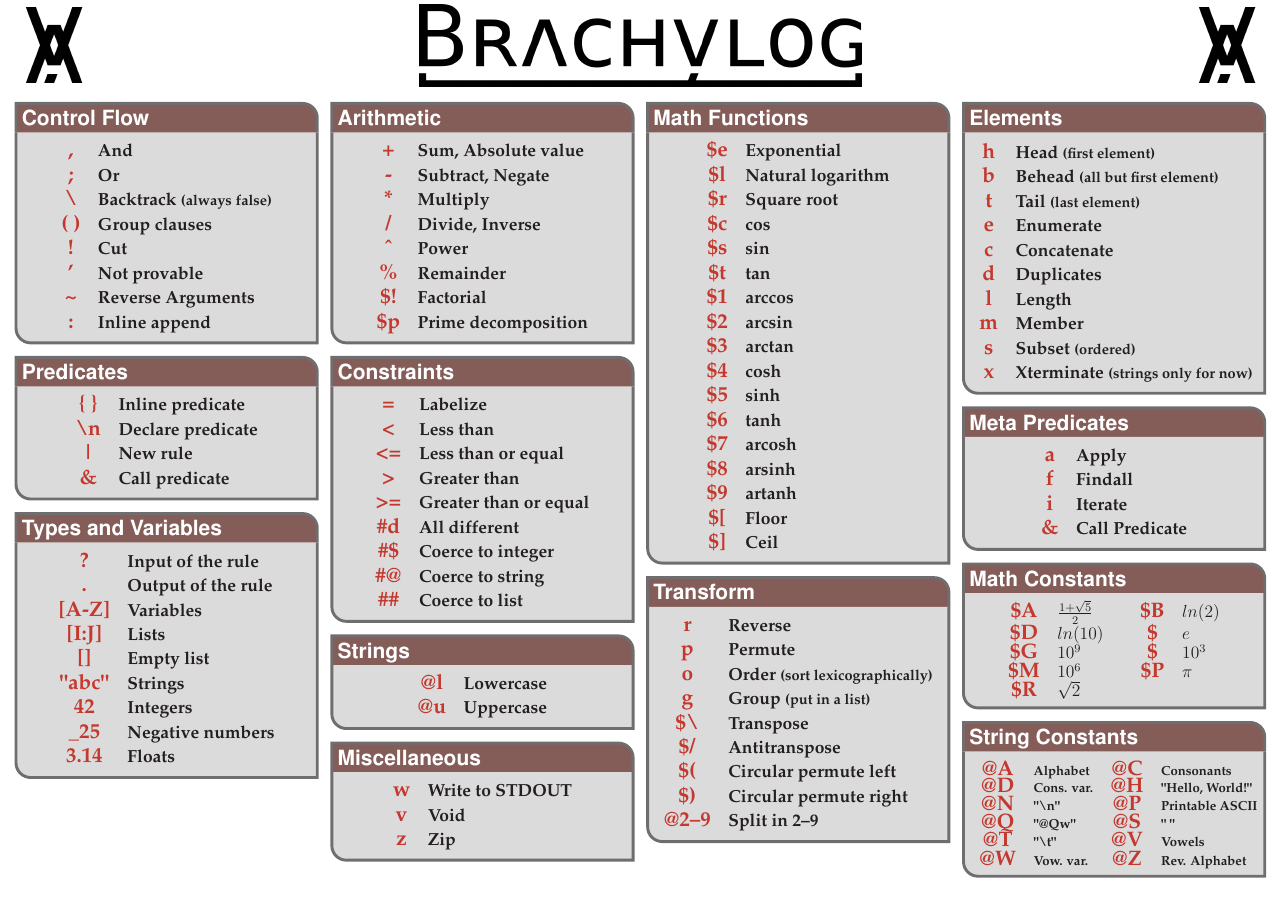
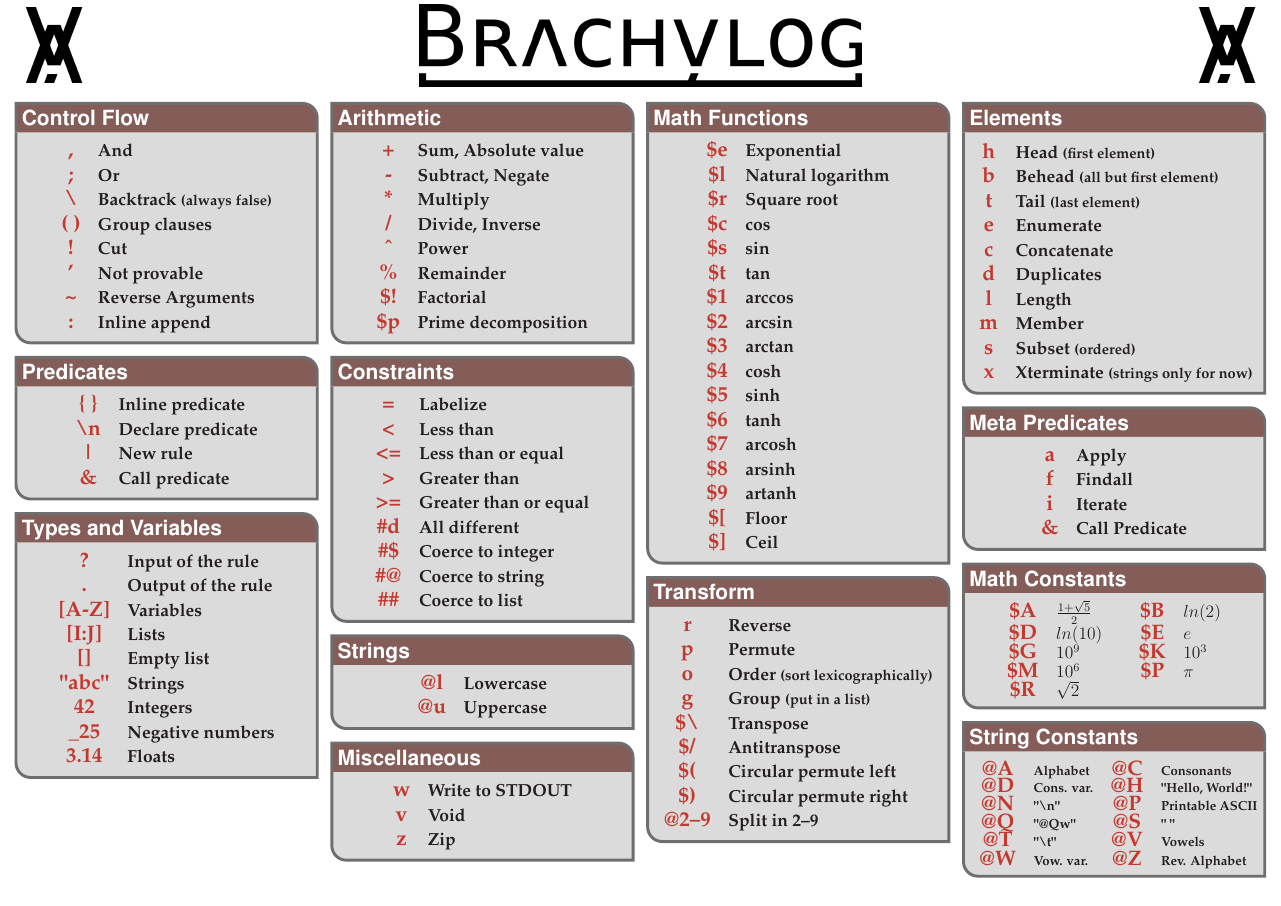
Before and after one commit to JCumin/Brachylog, a LaTeX poster (cheatsheet/poster.tex): the whole page. Compiled offline with pdfLaTeX.

Commit message:
Fixed an error in the cheatsheet

```diff
--- a/cheatsheet/poster.tex
+++ b/cheatsheet/poster.tex
@@ -220,8 +220,8 @@
 \begin{tiny}
 \begin{tabular}{clccl}
 \op{\$A} & \desc{$\frac{1+\sqrt{5}}{2}$} & ~ & \op{\$B} & \desc{$ln(2)$}\\
-\op{\$D} & \desc{$ln(10)$} & ~ & \op{\$} & \desc{$e$}\\
-\op{\$G} & \desc{$10^9$} & ~ & \op{\$} & \desc{$10^3$}\\
+\op{\$D} & \desc{$ln(10)$} & ~ & \op{\$E} & \desc{$e$}\\
+\op{\$G} & \desc{$10^9$} & ~ & \op{\$K} & \desc{$10^3$}\\
 \op{\$M} & \desc{$10^6$} & ~ & \op{\$P} & \desc{$\pi$}\\
 \op{\$R} & \desc{$\sqrt{2}$} & ~ & &\\
 \end{tabular}
```
Also changed, not shown: cheatsheet/poster.pdf.
